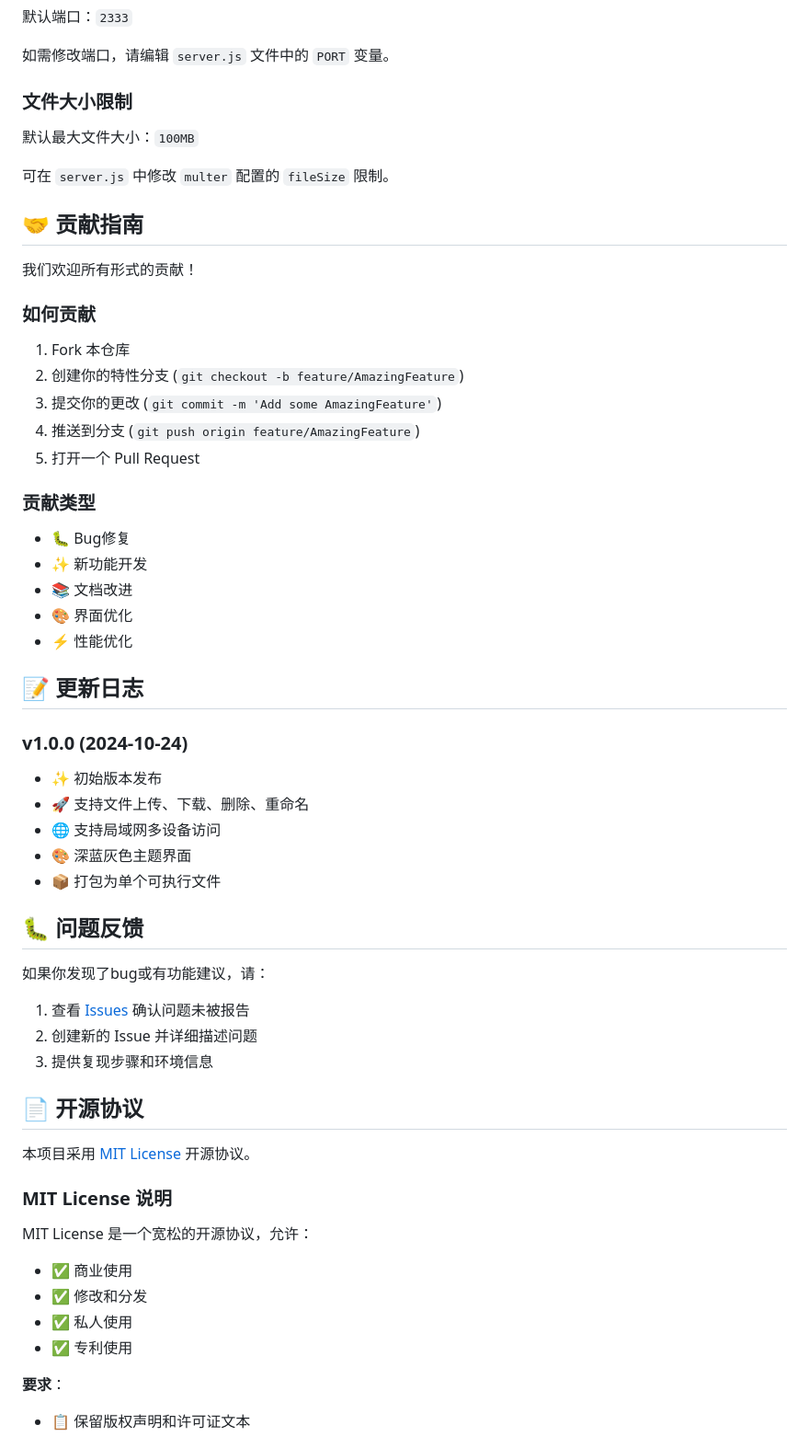
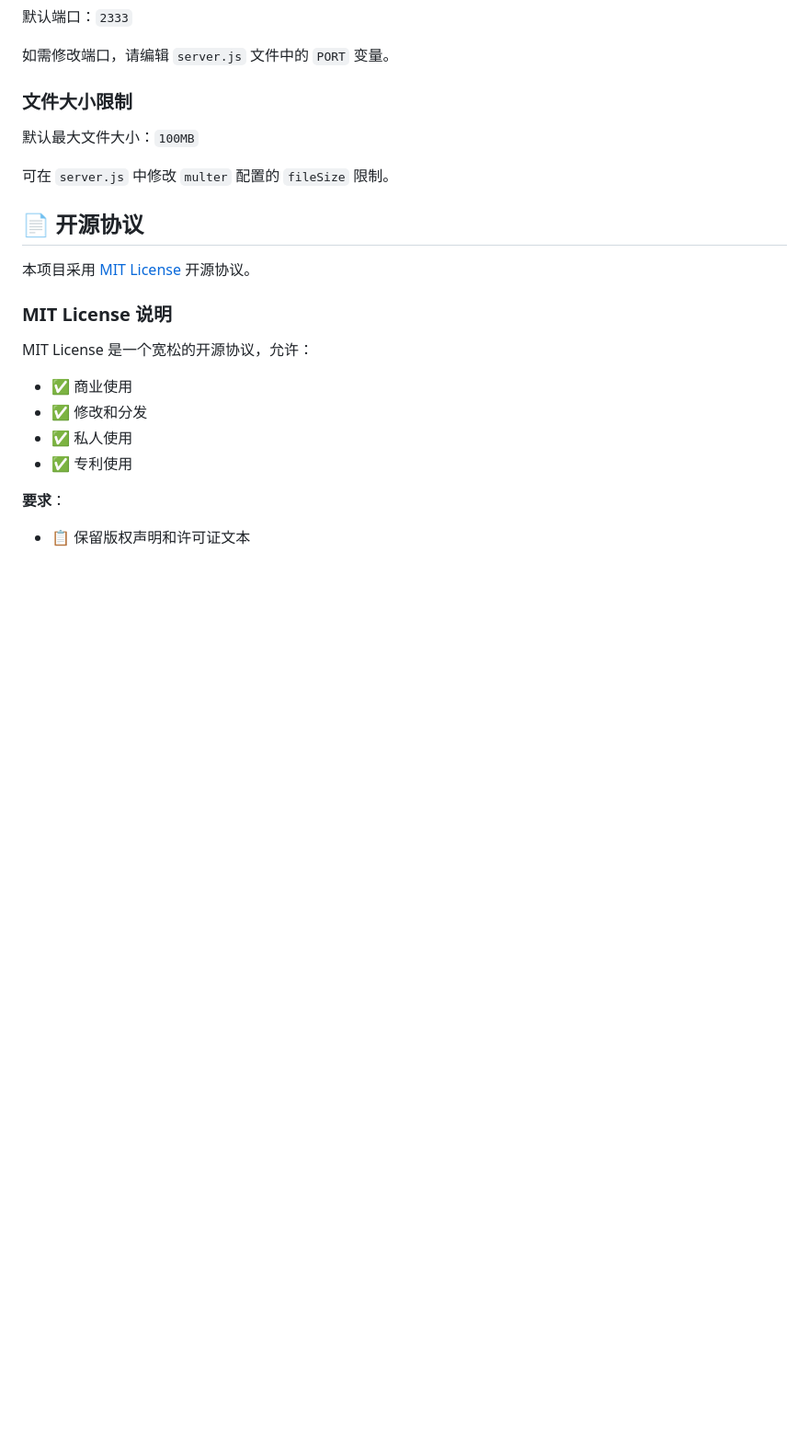
Before and after one commit to XiaoLuoTian189/LanQiao, a Markdown page: README.md, the part around one of its changes. Shown at 92% size. Rendered like a GitHub page; blank space fills up the shorter version.

```diff
--- a/README.md
+++ b/README.md
@@ -111,44 +111,6 @@ lanqiao-cloud-storage/
 
 可在 `server.js` 中修改 `multer` 配置的 `fileSize` 限制。
 
-## 🤝 贡献指南
-
-我们欢迎所有形式的贡献！
-
-### 如何贡献
-
-1. Fork 本仓库
-2. 创建你的特性分支 (`git checkout -b feature/AmazingFeature`)
-3. 提交你的更改 (`git commit -m 'Add some AmazingFeature'`)
-4. 推送到分支 (`git push origin feature/AmazingFeature`)
-5. 打开一个 Pull Request
-
-### 贡献类型
-
-- 🐛 Bug修复
-- ✨ 新功能开发
-- 📚 文档改进
-- 🎨 界面优化
-- ⚡ 性能优化
-
-## 📝 更新日志
-
-### v1.0.0 (2024-10-24)
-
-- ✨ 初始版本发布
-- 🚀 支持文件上传、下载、删除、重命名
-- 🌐 支持局域网多设备访问
-- 🎨 深蓝灰色主题界面
-- 📦 打包为单个可执行文件
-
-## 🐛 问题反馈
-
-如果你发现了bug或有功能建议，请：
-
-1. 查看 [Issues](https://github.com/XiaoLuoTian189/lanqiao-cloud-storage/issues) 确认问题未被报告
-2. 创建新的 Issue 并详细描述问题
-3. 提供复现步骤和环境信息
-
 ## 📄 开源协议
 
 本项目采用 [MIT License](LICENSE) 开源协议。
```
Also changed, not shown: other parts of README.md (+2 -5 lines).
